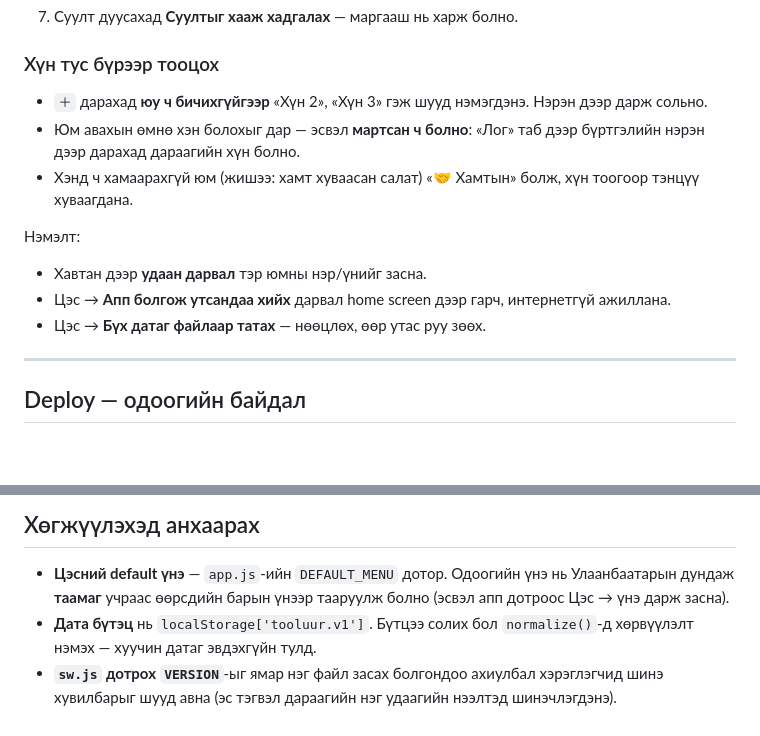
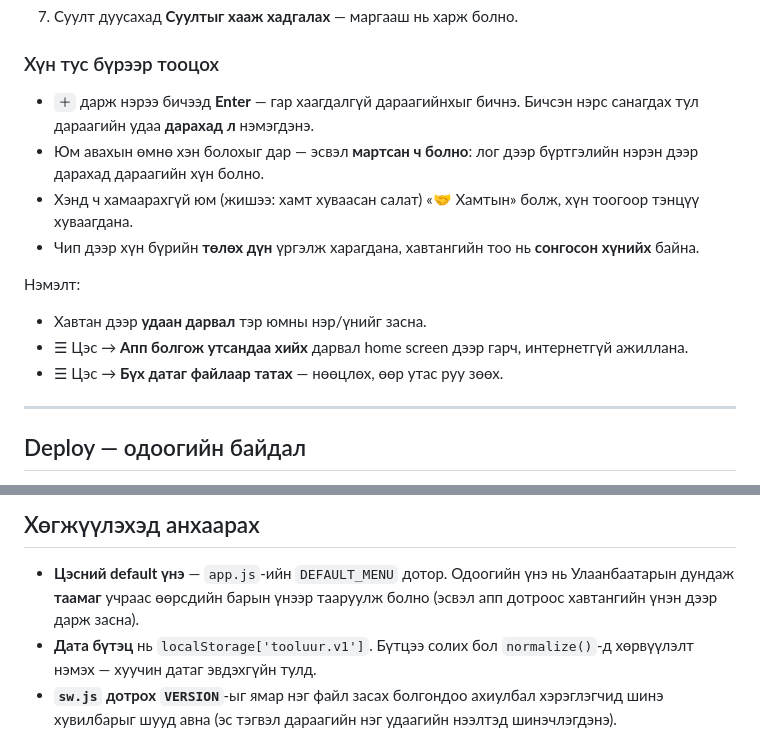
Before and after one commit to ganbaaelmer/tooluur, a Markdown page: README.md, 2 parts joined by grey strips. Drawn GitHub-style; blank space fills up the shorter version.

Commit message:
docs: README-ийн хуучирсан хэсгүүдийг v3.0-д тааруулав
Co-Authored-By: Claude Opus 5 (1M context) <noreply@anthropic.com>

```diff
--- a/README.md
+++ b/README.md
@@ -50,16 +50,19 @@ GitHub Pages дээр статикаар ажиллана, интернетгү
 7. Суулт дуусахад **Суултыг хааж хадгалах** — маргааш нь харж болно.
 
 ### Хүн тус бүрээр тооцох
-- `＋` дарахад **юу ч бичихгүйгээр** «Хүн 2», «Хүн 3» гэж шууд нэмэгдэнэ. Нэрэн дээр дарж сольно.
-- Юм авахын өмнө хэн болохыг дар — эсвэл **мартсан ч болно**: «Лог» таб дээр
+- `＋` дарж нэрээ бичээд **Enter** — гар хаагдалгүй дараагийнхыг бичнэ.
+  Бичсэн нэрс санагдах тул дараагийн удаа **дарахад л** нэмэгдэнэ.
+- Юм авахын өмнө хэн болохыг дар — эсвэл **мартсан ч болно**: лог дээр
   бүртгэлийн нэрэн дээр дарахад дараагийн хүн болно.
 - Хэнд ч хамаарахгүй юм (жишээ: хамт хуваасан салат) «🤝 Хамтын» болж, хүн тоогоор
   тэнцүү хуваагдана.
+- Чип дээр хүн бүрийн **төлөх дүн** үргэлж харагдана, хавтангийн тоо нь
+  **сонгосон хүнийх** байна.
 
 Нэмэлт:
 - Хавтан дээр **удаан дарвал** тэр юмны нэр/үнийг засна.
-- Цэс → **Апп болгож утсандаа хийх** дарвал home screen дээр гарч, интернетгүй ажиллана.
-- Цэс → **Бүх датаг файлаар татах** — нөөцлөх, өөр утас руу зөөх.
+- ☰ Цэс → **Апп болгож утсандаа хийх** дарвал home screen дээр гарч, интернетгүй ажиллана.
+- ☰ Цэс → **Бүх датаг файлаар татах** — нөөцлөх, өөр утас руу зөөх.
 
 ---
 
@@ -152,7 +155,7 @@ Dependency, build step, npm байхгүй. `index.html`-ийг хөтөч дэ
 
 - **Цэсний default үнэ** — `app.js`-ийн `DEFAULT_MENU` дотор. Одоогийн үнэ нь
   Улаанбаатарын дундаж **таамаг** учраас өөрсдийн барын үнээр тааруулж болно
-  (эсвэл апп дотроос Цэс → үнэ дарж засна).
+  (эсвэл апп дотроос хавтангийн үнэн дээр дарж засна).
 - **Дата бүтэц** нь `localStorage['tooluur.v1']`. Бүтцээ солих бол `normalize()`-д
   хөрвүүлэлт нэмэх — хуучин датаг эвдэхгүйн тулд.
 - **`sw.js` дотрох `VERSION`**-ыг ямар нэг файл засах болгондоо ахиулбал
```
